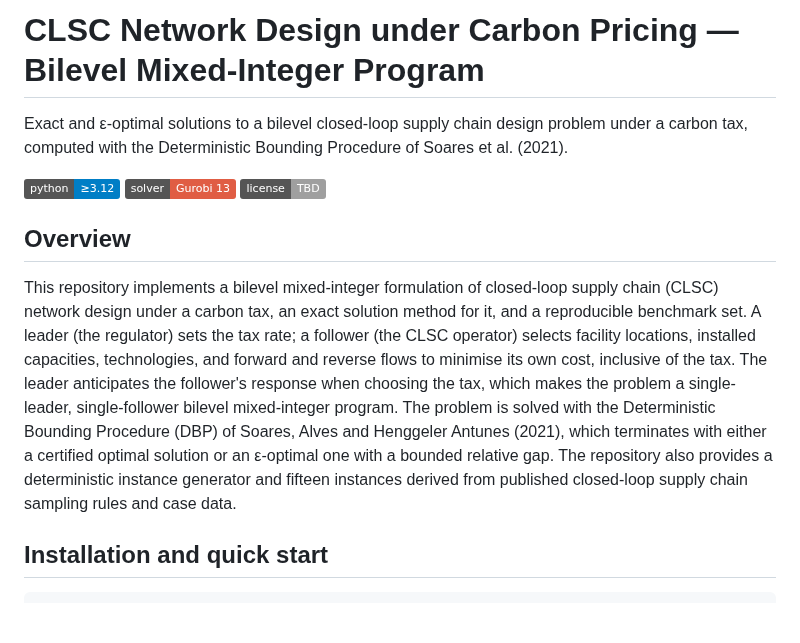
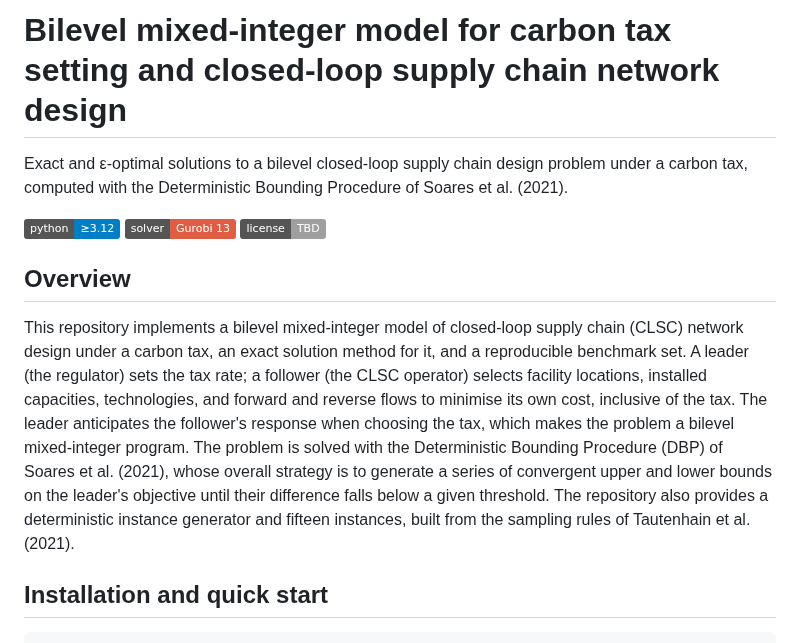
Before and after one commit to marceloalmeidapinto1998/bilevel_carbon-tax_clsc, a Markdown page: README.md, the part around the change. Drawn GitHub-style; badges without logos; blank space fills up the shorter version.

Commit message:
Describe the DBP's bound-convergence strategy in the overview
Replaces the terse "terminates with either an optimal solution or an
epsilon-optimal one" with Soares et al. (2021)'s own framing: the
procedure generates convergent upper and lower bounds on the leader's
objective until their gap falls below a threshold. Also tightens the
title and author-list citations (Tautenhain et al.) in prose.

Co-Authored-By: Claude Sonnet 5 <noreply@anthropic.com>

```diff
--- a/README.md
+++ b/README.md
@@ -1,4 +1,4 @@
-# CLSC Network Design under Carbon Pricing — Bilevel Mixed-Integer Program
+# Bilevel mixed-integer model for carbon tax setting and closed-loop supply chain network design
 
 Exact and ε-optimal solutions to a bilevel closed-loop supply chain design problem under a carbon tax, computed with the Deterministic Bounding Procedure of Soares et al. (2021).
 
@@ -9,7 +9,7 @@ Exact and ε-optimal solutions to a bilevel closed-loop supply chain design prob
 
 ## Overview
 
-This repository implements a bilevel mixed-integer formulation of closed-loop supply chain (CLSC) network design under a carbon tax, an exact solution method for it, and a reproducible benchmark set. A leader (the regulator) sets the tax rate; a follower (the CLSC operator) selects facility locations, installed capacities, technologies, and forward and reverse flows to minimise its own cost, inclusive of the tax. The leader anticipates the follower's response when choosing the tax, which makes the problem a single-leader, single-follower bilevel mixed-integer program. The problem is solved with the Deterministic Bounding Procedure (DBP) of Soares, Alves and Henggeler Antunes (2021), which terminates with either a certified optimal solution or an ε-optimal one with a bounded relative gap. The repository also provides a deterministic instance generator and fifteen instances derived from published closed-loop supply chain sampling rules and case data.
+This repository implements a bilevel mixed-integer model of closed-loop supply chain (CLSC) network design under a carbon tax, an exact solution method for it, and a reproducible benchmark set. A leader (the regulator) sets the tax rate; a follower (the CLSC operator) selects facility locations, installed capacities, technologies, and forward and reverse flows to minimise its own cost, inclusive of the tax. The leader anticipates the follower's response when choosing the tax, which makes the problem a bilevel mixed-integer program. The problem is solved with the Deterministic Bounding Procedure (DBP) of Soares et al. (2021), whose overall strategy is to generate a series of convergent upper and lower bounds on the leader's objective until their difference falls below a given threshold. The repository also provides a deterministic instance generator and fifteen instances, built from the sampling rules of Tautenhain et al. (2021).
 
 ## Installation and quick start
 
```
